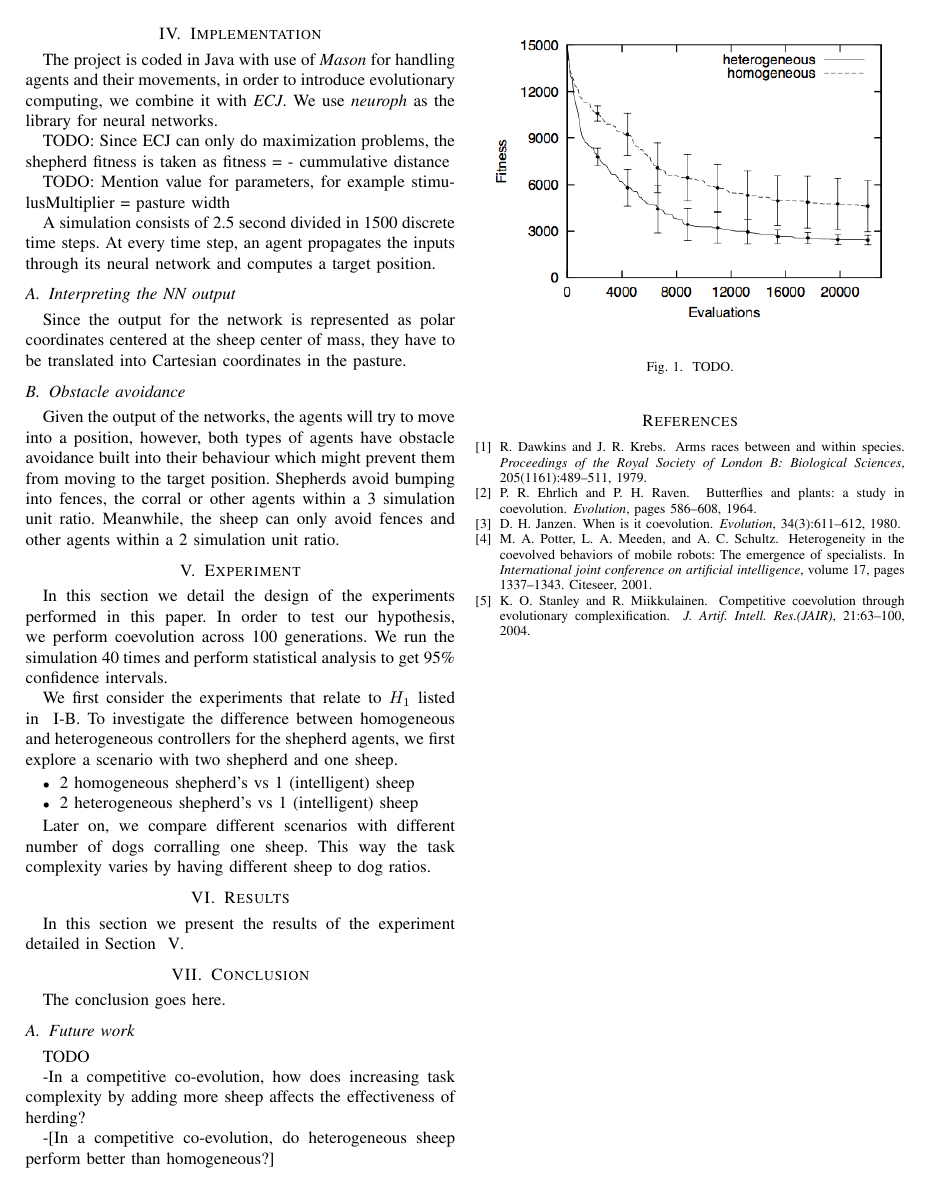
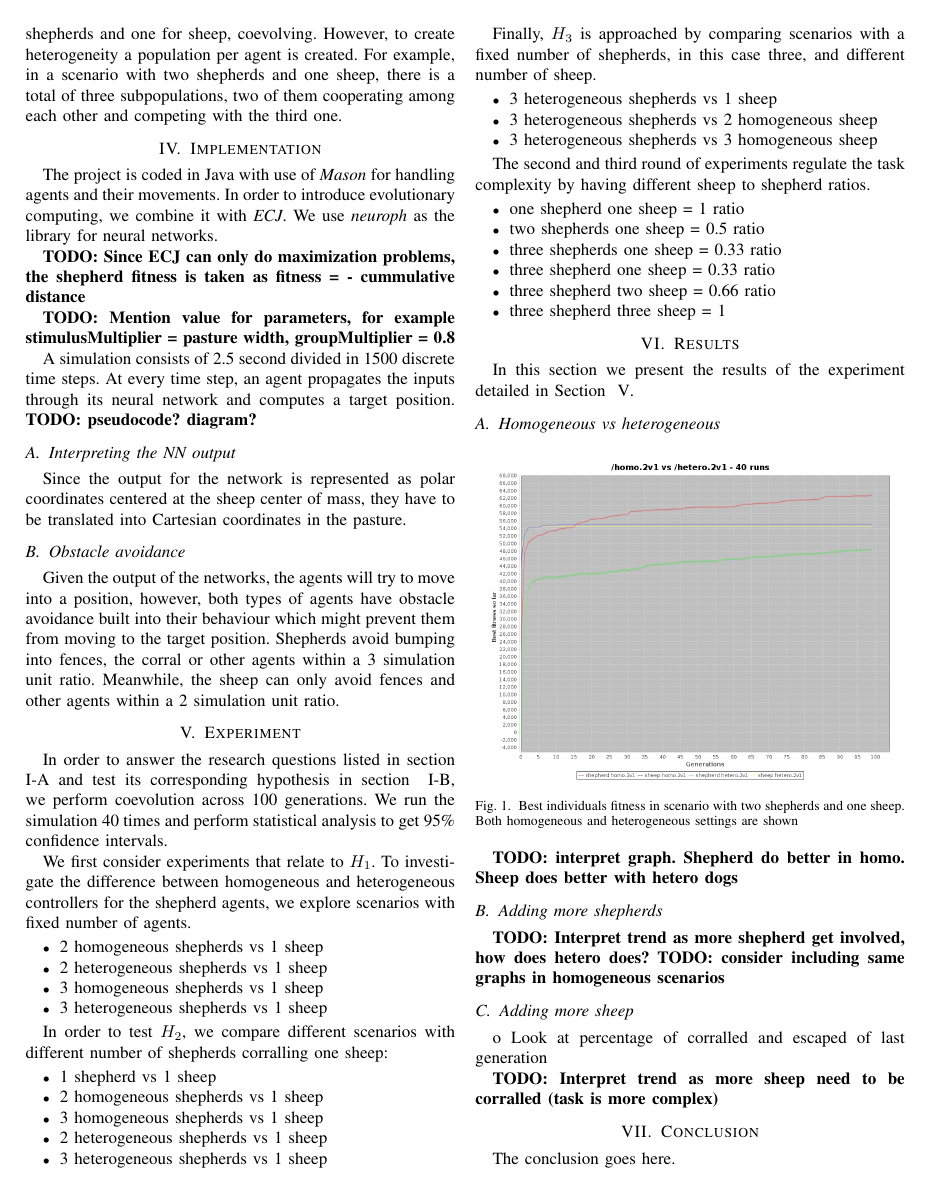
Before and after one commit to acidghost/evolutionary-shepherding, a LaTeX paper (report/report.tex): page 4 of 4 before the commit and page 4 of 5 after it. Compiled offline with pdfLaTeX.

Commit message:
Did a bunch of stuff.
Please take a look. There's some placeholders for charts and in the
implementation.

```diff
--- a/report/report.tex
+++ b/report/report.tex
@@ -239,14 +236,16 @@ In homogeneous set-ups we evolve one controller per type of agent, meaning we ha
 
 
 \section{Implementation}
-The project is coded in Java with use of \textit{Mason} for handling agents and their movements, in order to introduce evolutionary computing, we combine it with \textit{ECJ}. We use \textit{neuroph} as the library for neural networks.
+The project is coded in Java with use of \textit{Mason} for handling agents and their movements. In order to introduce evolutionary computing, we combine it with \textit{ECJ}. We use \textit{neuroph} as the library for neural networks.
 
-TODO: Since ECJ can only do maximization problems, the shepherd fitness is taken as
-fitness = - cummulative distance
+\textbf{TODO: Since ECJ can only do maximization problems, the shepherd fitness is taken as
+fitness = - cummulative distance}
 
-TODO: Mention value for parameters, for example stimulusMultiplier = pasture width
+\textbf{TODO: Mention value for parameters, for example stimulusMultiplier = pasture width, groupMultiplier = 0.8}
 
 A simulation consists of 2.5 second divided in 1500 discrete time steps. At every time step, an agent propagates the inputs through its neural network and computes a target position.
+\textbf{TODO: pseudocode? diagram?}
+
 
 \subsection{Interpreting the NN output}
 Since the output for the network is represented as polar coordinates centered at the sheep center of mass, they have to be translated into Cartesian coordinates in the pasture.
@@ -255,26 +254,53 @@ Since the output for the network is represented as polar coordinates centered at
 Given the output of the networks, the agents will try to move into a position, however, both types of agents have obstacle avoidance built into their behaviour which might prevent them from moving to the target position. Shepherds avoid bumping into fences, the corral or other agents within a 3 simulation unit ratio. Meanwhile, the sheep can only avoid fences and other agents within a 2 simulation unit ratio.
 
 
-
 \section{Experiment}
 \label{sec:experiment}
-In this section we detail the design of the experiments performed in this paper. In order to test our hypothesis, we perform coevolution across 100 generations. We run the simulation 40 times and perform statistical analysis to get 95\% confidence intervals.
+In order to answer the research questions listed in section ~\ref{sec:researchQuestions} and test its corresponding hypothesis in section ~\ref{sec:hypothesis}, we perform coevolution across 100 generations. We run the simulation 40 times and perform statistical analysis to get 95\% confidence intervals.
 
-
-We first consider the experiments that relate to $H_1$ listed in ~\ref{sec:hypothesis}. To investigate the difference between homogeneous and heterogeneous controllers for the shepherd agents, we first explore a scenario with two shepherd and one sheep.
+We first consider experiments that relate to $H_1$. To investigate the difference between homogeneous and heterogeneous controllers for the shepherd agents, we explore scenarios with fixed number of agents.
 \begin{itemize}
-	\item 2 homogeneous shepherd’s vs 1 (intelligent) sheep
-	\item 2 heterogeneous shepherd’s vs 1 (intelligent) sheep
+	\item 2 homogeneous shepherds vs 1 sheep
+	\item 2 heterogeneous shepherds vs 1 sheep
+	\item 3 homogeneous shepherds vs 1 sheep
+	\item 3 heterogeneous shepherds vs 1 sheep
 \end{itemize}
 
- Later on, we compare different scenarios with different number of dogs corralling one sheep. This way the task complexity varies by having different sheep to dog ratios.
+In order to test $H_2$, we compare different scenarios with different number of shepherds corralling one sheep:
+\begin{itemize}
+	\item 1 shepherd vs 1 sheep
+	\item 2 homogeneous shepherds vs 1 sheep
+	\item 3 homogeneous shepherds vs 1 sheep
+	\item 2 heterogeneous shepherds vs 1 sheep
+	\item 3 heterogeneous shepherds vs 1 sheep
+
+\end{itemize}
+
+Finally, $H_3$ is approached by comparing scenarios with a fixed number of shepherds, in this case three, and different number of sheep.
+\begin{itemize}
+	\item 3 heterogeneous shepherds vs 1 sheep
+	\item 3 heterogeneous shepherds vs 2 homogeneous sheep
+	\item 3 heterogeneous shepherds vs 3 homogeneous sheep
+\end{itemize}
+
+The second and third round of experiments regulate the task complexity by having different sheep to shepherd ratios.
+
+\begin{itemize}
+	\item one shepherd one sheep = 1 ratio
+	\item two shepherds one sheep = 0.5 ratio
+	\item three shepherds one sheep = 0.33 ratio
+
+	\item three shepherd one sheep = 0.33 ratio
+	\item three shepherd two sheep = 0.66 ratio
+	\item three shepherd three sheep = 1
+\end{itemize}
 
 
 \section{Results}
 In this section we present the results of the experiment detailed in Section ~\ref{sec:experiment}.
 
+\subsection{Homogeneous vs heterogeneous}
 \begin{figure}[ht]
-\centering
-\includegraphics[width=3.3in]{imgs/homo_vs_hetero.png}
-\caption{TODO.}
-\label{fig:homo_vs_hetero}
+	\centering
+	\includegraphics[width=3.3in]{imgs/homo2v1-hetero2v1-bestSoFar.jpeg}
+	\caption{Best individuals fitness in scenario with two shepherds and one sheep. Both homogeneous and heterogeneous settings are shown}
@@ -281,0 +314,7 @@ In this section we present the results of the experiment detailed in Section ~\r
+	\label{fig:3v1_homo_vs_hetero}
+\end{figure}
+
+\textbf{TODO: interpret graph. Shepherd do better in homo. Sheep does better with hetero dogs}
+
+
+\subsection{Adding more shepherds}
@@ -281,0 +333,9 @@ In this section we present the results of the experiment detailed in Section ~\r
+	\label{fig:escaped_oneSheep}
+\end{figure}
+
+\textbf{TODO: Interpret trend as more shepherd get involved, how does hetero does?}
+\textbf{TODO: consider including same graphs in homogeneous scenarios}
+
+
+\subsection{Adding more sheep}
+o	Look at percentage of corralled and escaped of last generation
@@ -282,13 +355,14 @@ In this section we present the results of the experiment detailed in Section ~\r
+	\label{fig:escaped_threeShepherd}
+\end{figure}
+
+\textbf{TODO: Interpret trend as more sheep need to be corralled (task is more complex)}
+
 
 \section{Conclusion}
 The conclusion goes here.
 
 \subsection{Future work}
-TODO
 
--In a competitive co-evolution, how does increasing task complexity by adding more sheep affects the effectiveness of herding? %TODO: fix
-
--[In a competitive co-evolution, do heterogeneous sheep perform better than homogeneous?] %TODO: fix
 
 
 
```
Also changed, not shown: report/imgs/barchart.jpg (added), report/imgs/homo2v1-hetero2v1-bestSoFar.jpeg (added), report/imgs/homo3v1-hetero3v1-bestSoFar.jpeg (added), report/report.tex (68 more changed lines).
